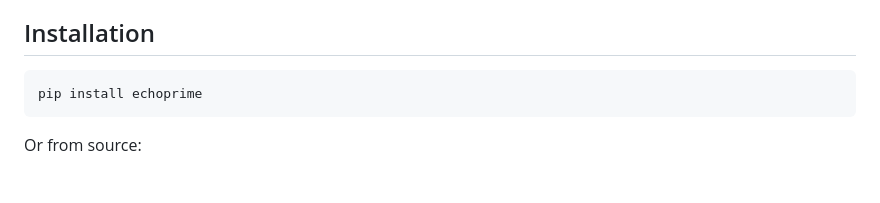
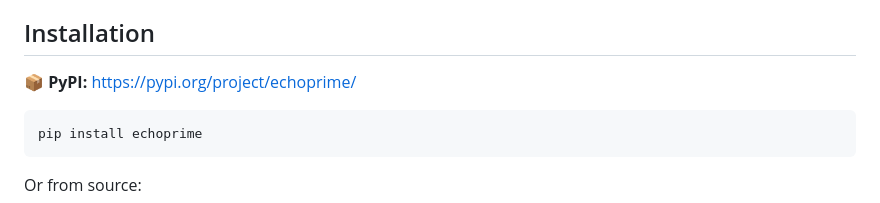
Before and after one commit to DarrenEdwards111/EchoPrime, a Markdown page: README.md, the part around the change. Drawn GitHub-style; blank space fills up the shorter version.

Commit message:
Add explicit PyPI link to Installation section

````diff
--- a/README.md
+++ b/README.md
@@ -18,6 +18,8 @@ EchoPrime provides a deterministic method for estimating, locating, and verifyin
 - **Ethereum Contract Format** — Ready-to-submit tuple format for smart contracts
 
 ## Installation
+
+📦 **PyPI:** https://pypi.org/project/echoprime/
 
 ```bash
 pip install echoprime
````
